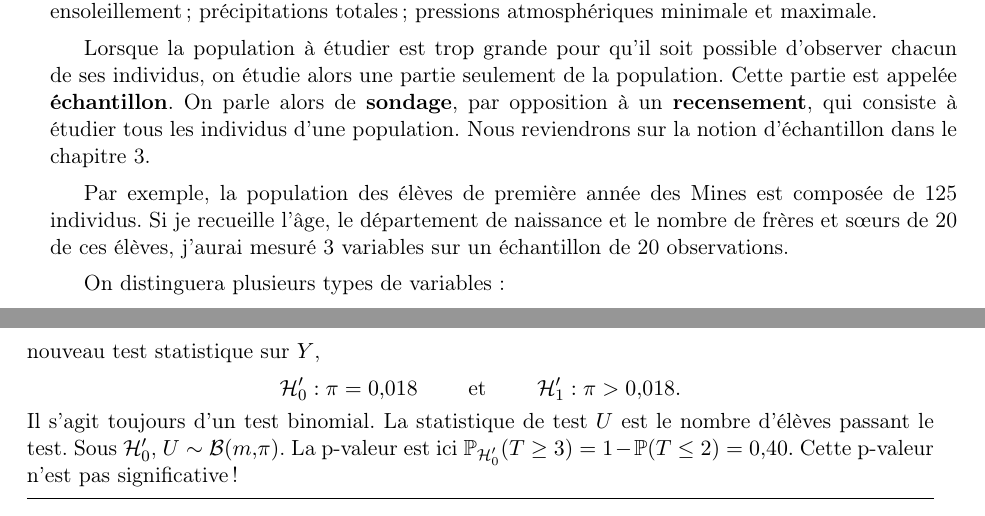
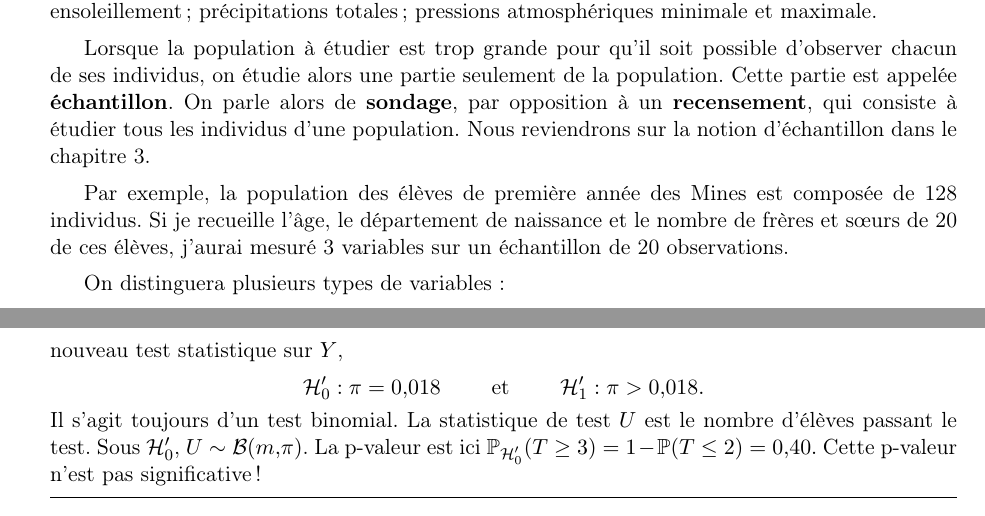
Before and after one commit to chagaz/sdd_2021, a LaTeX thesis (poly/sdd_2021_poly.tex, which reads poly/contents/intro.tex): two parts of pages 9 and 52 of 117 before the commit and two parts of pages 9 and 53 of 118 after it, joined at a grey line, cut so that both start at the same text. Compiled offline with pdfLaTeX; the source files are stored in an older character set and shown here as Unicode; a LaTeX package or settings file that is missing is left out.

Commit message:
fixed typo and widow

```diff
--- a/poly/contents/intro.tex
+++ b/poly/contents/intro.tex
@@ -158,7 +158,7 @@ population. Cette partie est appelée \textbf{échantillon}. On parle alors de
 d'échantillon dans le chapitre~\ref{chap:estimation}.
 
 Par exemple, la population des élèves de première année des Mines est
-composée de 125 individus. Si je recueille l'âge, le département de naissance
+composée de 128 individus. Si je recueille l'âge, le département de naissance
 et le nombre de frères et s\oe{}urs de 20 de ces élèves, j'aurai mesuré 3 variables
 sur un échantillon de 20 observations.
 
```
Also changed, not shown: poly/contents/intro.tex (2 more changed lines).
